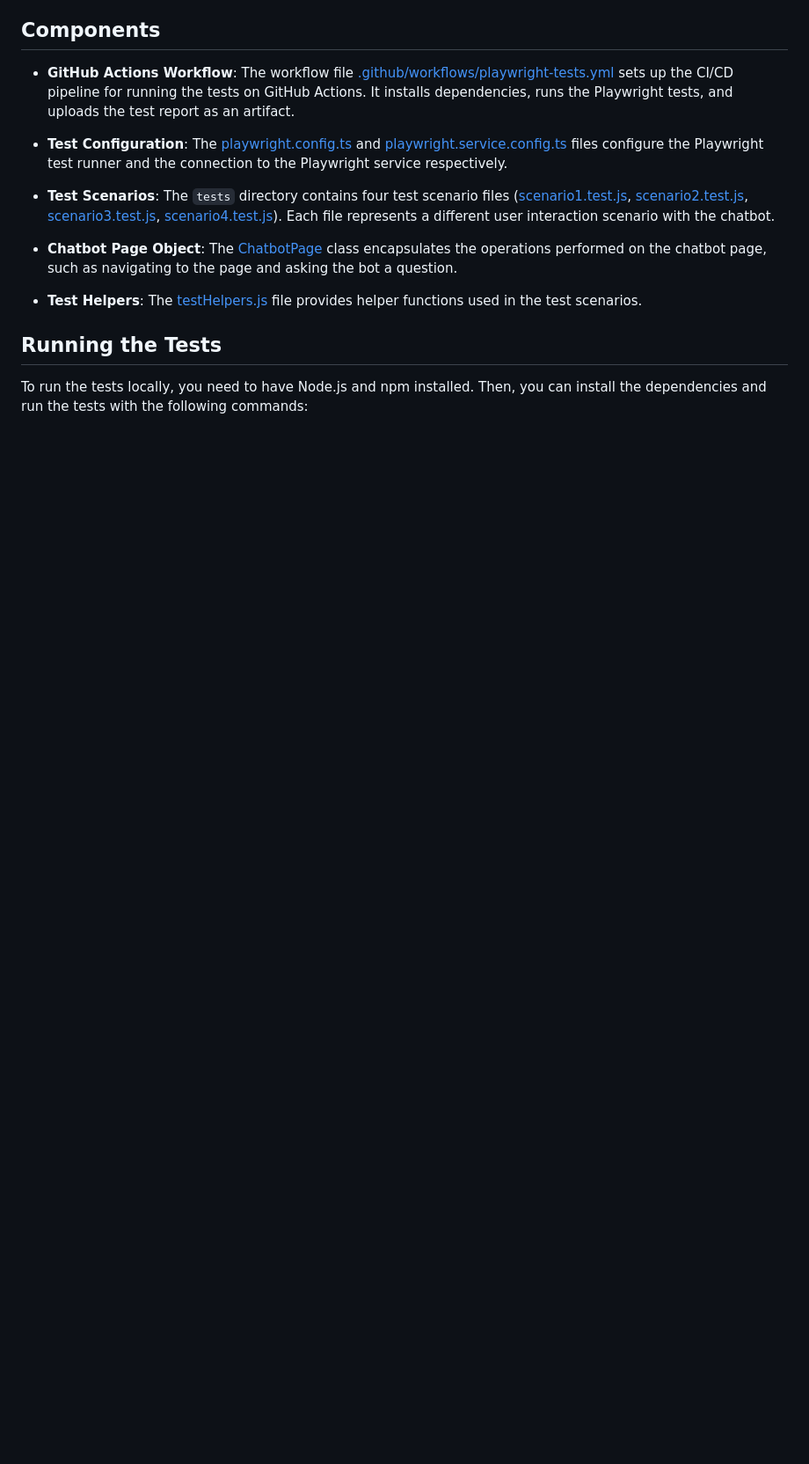
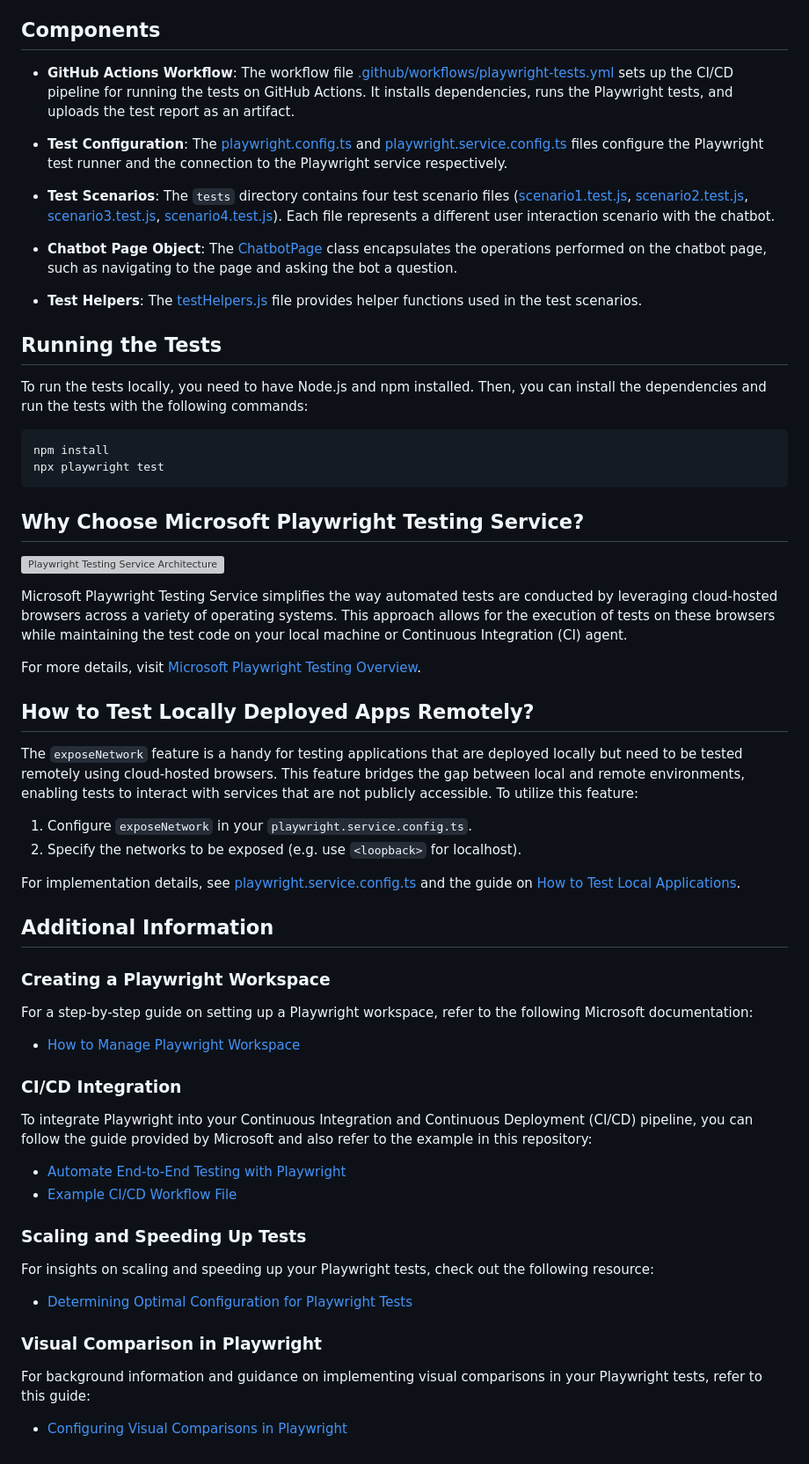
Before and after one commit to aymenfurter/playwright-testing-service-demo, a Markdown page: README.md, the part around one of its changes. Shown at 88% size. Rendered like a GitHub page; blank space fills up the shorter version; grey boxes are pictures that could not be loaded.

Commit message:
feat: update readme

````diff
--- a/README.md
+++ b/README.md
@@ -25,5 +14,46 @@ Microsoft Playwright's exposeNetwork feature enables testing of applications on
 - **Test Helpers**: The [testHelpers.js](tests/testHelpers.js) file provides helper functions used in the test scenarios.
 
 ## Running the Tests
+To run the tests locally, you need to have Node.js and npm installed. Then, you can install the dependencies and run the tests with the following commands:
 
-To run the tests locally, you need to have Node.js and npm installed. Then, you can install the dependencies and run the tests with the following commands:
+```bash
+npm install
+npx playwright test
+```
+
+
+## Why Choose Microsoft Playwright Testing Service?
+
+[![Playwright Testing Service Architecture](https://learn.microsoft.com/en-gb/azure/playwright-testing/media/overview-what-is-microsoft-playwright-testing/playwright-testing-architecture-overview.png)](https://learn.microsoft.com/en-gb/azure/playwright-testing/media/overview-what-is-microsoft-playwright-testing/playwright-testing-architecture-overview.png)
+
+Microsoft Playwright Testing Service simplifies the way automated tests are conducted by leveraging cloud-hosted browsers across a variety of operating systems. This approach allows for the execution of tests on these browsers while maintaining the test code on your local machine or Continuous Integration (CI) agent.
+
+For more details, visit [Microsoft Playwright Testing Overview](https://learn.microsoft.com/en-gb/azure/playwright-testing/overview-what-is-microsoft-playwright-testing).
+
+## How to Test Locally Deployed Apps Remotely?
+
+The `exposeNetwork` feature is a handy for testing applications that are deployed locally but need to be tested remotely using cloud-hosted browsers. This feature bridges the gap between local and remote environments, enabling tests to interact with services that are not publicly accessible. To utilize this feature:
+
+1. Configure `exposeNetwork` in your `playwright.service.config.ts`.
+2. Specify the networks to be exposed (e.g. use `<loopback>` for localhost).
+
+For implementation details, see  [playwright.service.config.ts](https://github.com/aymenfurter/playwright-testing-service-demo/blob/main/playwright.service.config.ts) and the guide on [How to Test Local Applications](https://learn.microsoft.com/en-gb/azure/playwright-testing/how-to-test-local-applications).
+
+## Additional Information
+
+### Creating a Playwright Workspace
+For a step-by-step guide on setting up a Playwright workspace, refer to the following Microsoft documentation:
+- [How to Manage Playwright Workspace](https://learn.microsoft.com/en-gb/azure/playwright-testing/how-to-manage-playwright-workspace?tabs=portal#create-a-workspace)
+
+### CI/CD Integration
+To integrate Playwright into your Continuous Integration and Continuous Deployment (CI/CD) pipeline, you can follow the guide provided by Microsoft and also refer to the example in this repository:
+- [Automate End-to-End Testing with Playwright](https://learn.microsoft.com/en-gb/azure/playwright-testing/quickstart-automate-end-to-end-testing?tabs=github)
+- [Example CI/CD Workflow File](https://github.com/aymenfurter/playwright-testing-service-demo/blob/main/.github/workflows/playwright-tests.yml)
+
+### Scaling and Speeding Up Tests
+For insights on scaling and speeding up your Playwright tests, check out the following resource:
+- [Determining Optimal Configuration for Playwright Tests](https://learn.microsoft.com/en-gb/azure/playwright-testing/concept-determine-optimal-configuration#factors-that-influence-completion-time)
+
+### Visual Comparison in Playwright
+For background information and guidance on implementing visual comparisons in your Playwright tests, refer to this guide:
+- [Configuring Visual Comparisons in Playwright](https://learn.microsoft.com/en-gb/azure/playwright-testing/how-to-configure-visual-comparisons)
````
Also changed, not shown: other parts of README.md (+1 -12 lines).
